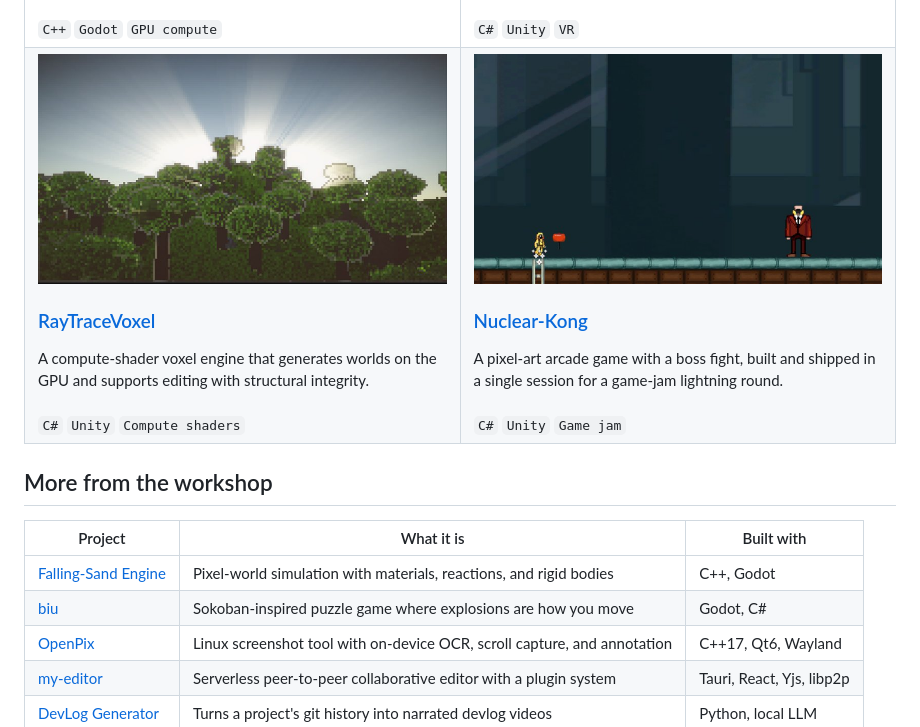
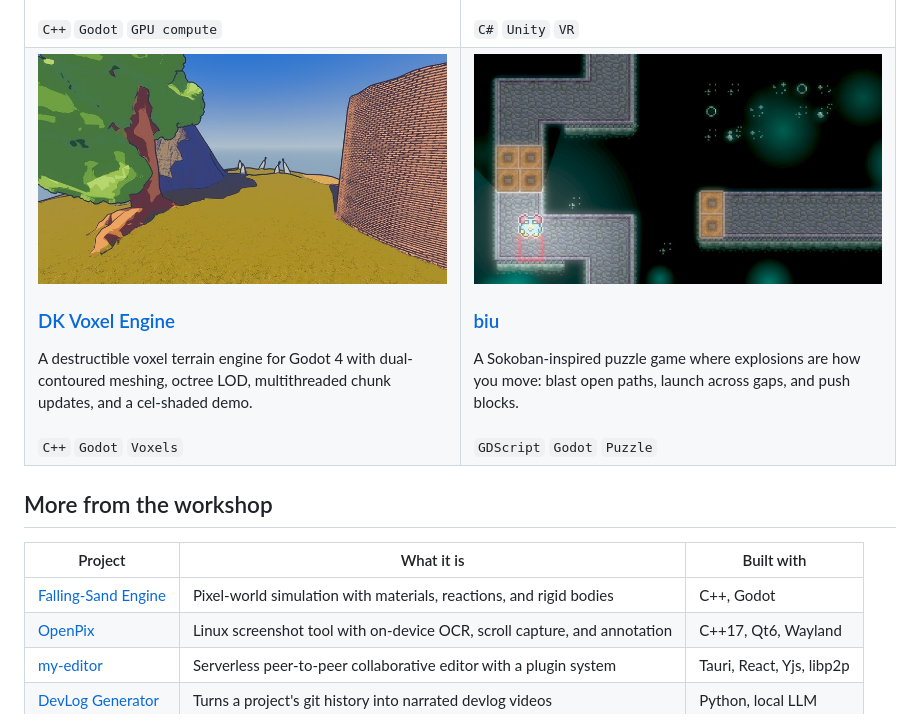
Before and after one commit to WMsans/WMsans, a Markdown page: README.md, the part around one of its changes. GitHub-like rendering; pictures changed too: assets/biu.jpg (added), assets/dk-voxel-engine.jpg (added), assets/nuclear-kong.jpg (deleted).

```diff
--- a/README.md
+++ b/README.md
@@ -30,16 +30,16 @@
   </tr>
   <tr>
     <td width="50%" valign="top">
-      <a href="https://github.com/WMsans/RayTraceVoxel"><img src="assets/raytracevoxel.jpg" alt="Voxel oak trees lit by volumetric god rays in RayTraceVoxel"></a>
-      <h3><a href="https://github.com/WMsans/RayTraceVoxel">RayTraceVoxel</a></h3>
-      A compute-shader voxel engine that generates worlds on the GPU and supports editing with structural integrity.
-      <br><br><code>C#</code> <code>Unity</code> <code>Compute shaders</code>
+      <a href="https://github.com/WMsans/dk-voxel-engine"><img src="assets/dk-voxel-engine.jpg" alt="Cel-shaded tree and brick tower on a grassy voxel island in DK Voxel Engine"></a>
+      <h3><a href="https://github.com/WMsans/dk-voxel-engine">DK Voxel Engine</a></h3>
+      A destructible voxel terrain engine for Godot 4 with dual-contoured meshing, octree LOD, multithreaded chunk updates, and a cel-shaded demo.
+      <br><br><code>C++</code> <code>Godot</code> <code>Voxels</code>
     </td>
     <td width="50%" valign="top">
-      <a href="https://github.com/WMsans/Nuclear-Kong"><img src="assets/nuclear-kong.jpg" alt="The player facing a boss in a dim industrial level in Nuclear-Kong"></a>
-      <h3><a href="https://github.com/WMsans/Nuclear-Kong">Nuclear-Kong</a></h3>
-      A pixel-art arcade game with a boss fight, built and shipped in a single session for a game-jam lightning round.
-      <br><br><code>C#</code> <code>Unity</code> <code>Game jam</code>
+      <a href="https://github.com/WMsans/biu"><img src="assets/biu.jpg" alt="The player beside stacked crates in a glowing stone puzzle room in biu"></a>
+      <h3><a href="https://github.com/WMsans/biu">biu</a></h3>
+      A Sokoban-inspired puzzle game where explosions are how you move: blast open paths, launch across gaps, and push blocks.
+      <br><br><code>GDScript</code> <code>Godot</code> <code>Puzzle</code>
     </td>
   </tr>
 </table>
@@ -49,7 +49,6 @@
 | Project | What it is | Built with |
 |---|---|---|
 | [Falling-Sand Engine](https://github.com/WMsans/noita-engine) | Pixel-world simulation with materials, reactions, and rigid bodies | C++, Godot |
-| [biu](https://github.com/WMsans/biu) | Sokoban-inspired puzzle game where explosions are how you move | Godot, C# |
 | [OpenPix](https://github.com/WMsans/openpix) | Linux screenshot tool with on-device OCR, scroll capture, and annotation | C++17, Qt6, Wayland |
 | [my-editor](https://github.com/WMsans/my-editor) | Serverless peer-to-peer collaborative editor with a plugin system | Tauri, React, Yjs, libp2p |
 | [DevLog Generator](https://github.com/WMsans/DevLogGenerator) | Turns a project's git history into narrated devlog videos | Python, local LLM |
```
Also changed, not shown: other parts of README.md (+1 -1 lines), 2 other files.
